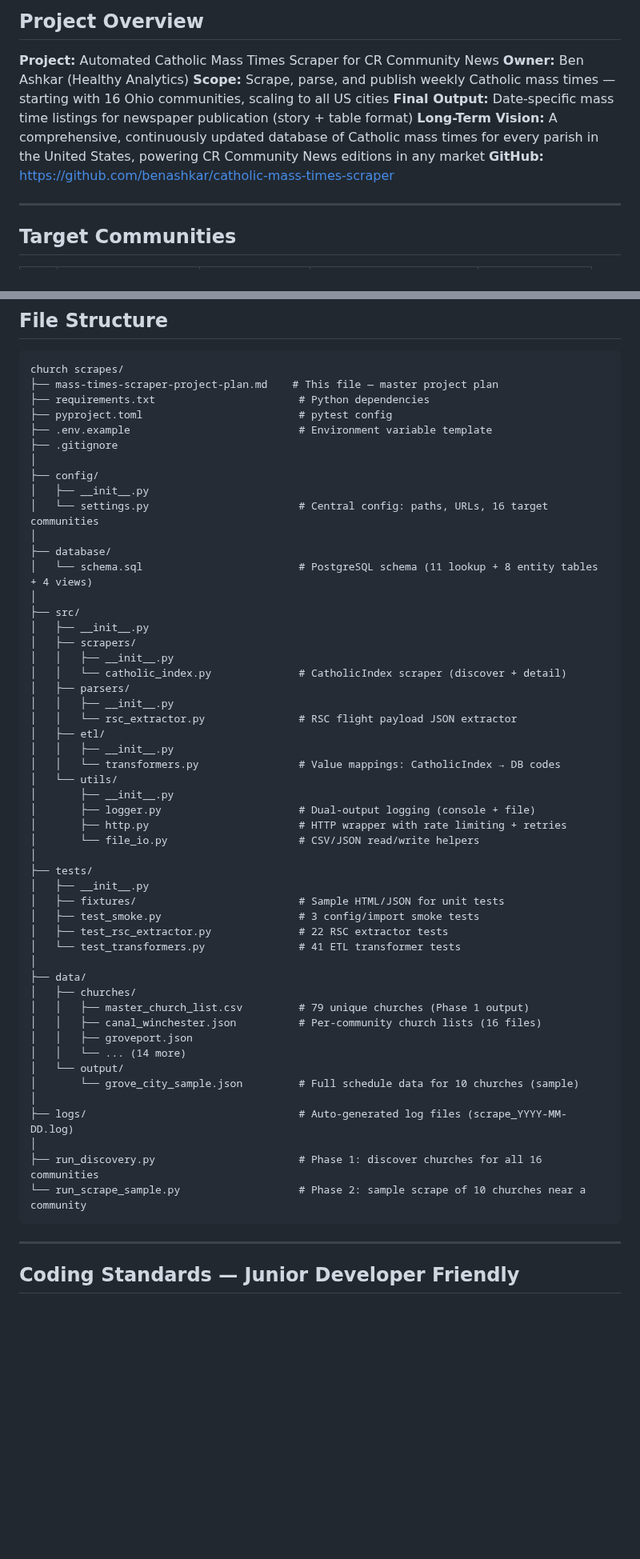
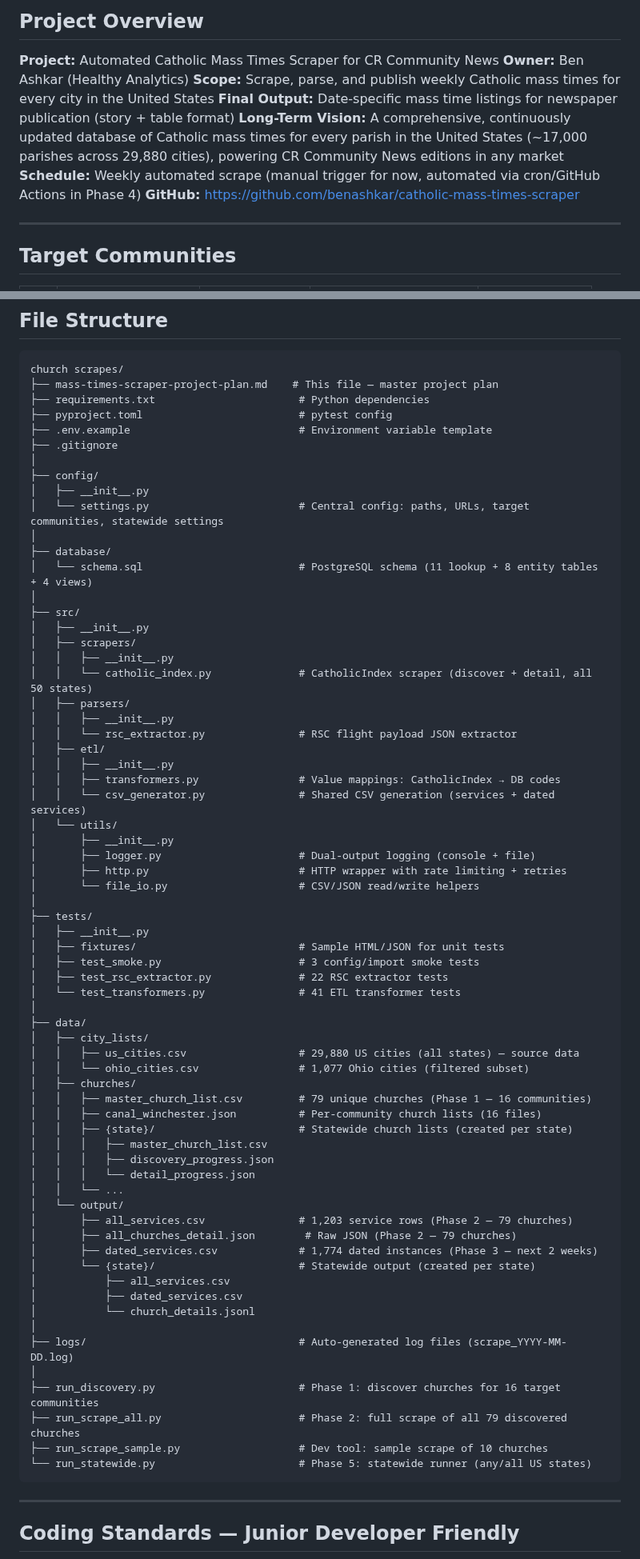
Before and after one commit to benashkar/catholic-mass-times-scraper, a Markdown page: mass-times-scraper-project-plan.md, 2 parts joined by grey strips. Shown at 80% size. Drawn GitHub-style; blank space fills up the shorter version.

````diff
--- a/mass-times-scraper-project-plan.md
+++ b/mass-times-scraper-project-plan.md
@@ -4,9 +4,10 @@
 
 **Project:** Automated Catholic Mass Times Scraper for CR Community News
 **Owner:** Ben Ashkar (Healthy Analytics)
-**Scope:** Scrape, parse, and publish weekly Catholic mass times — starting with 16 Ohio communities, scaling to all US cities
+**Scope:** Scrape, parse, and publish weekly Catholic mass times for every city in the United States
 **Final Output:** Date-specific mass time listings for newspaper publication (story + table format)
-**Long-Term Vision:** A comprehensive, continuously updated database of Catholic mass times for every parish in the United States, powering CR Community News editions in any market
+**Long-Term Vision:** A comprehensive, continuously updated database of Catholic mass times for every parish in the United States (~17,000 parishes across 29,880 cities), powering CR Community News editions in any market
+**Schedule:** Weekly automated scrape (manual trigger for now, automated via cron/GitHub Actions in Phase 4)
 **GitHub:** https://github.com/benashkar/catholic-mass-times-scraper
 
 ---
@@ -299,7 +313,7 @@ church scrapes/
 │
 ├── config/
 │   ├── __init__.py
-│   └── settings.py                        # Central config: paths, URLs, 16 target communities
+│   └── settings.py                        # Central config: paths, URLs, target communities, statewide settings
 │
 ├── database/
 │   └── schema.sql                         # PostgreSQL schema (11 lookup + 8 entity tables + 4 views)
@@ -308,13 +322,14 @@ church scrapes/
 │   ├── __init__.py
 │   ├── scrapers/
 │   │   ├── __init__.py
-│   │   └── catholic_index.py              # CatholicIndex scraper (discover + detail)
+│   │   └── catholic_index.py              # CatholicIndex scraper (discover + detail, all 50 states)
 │   ├── parsers/
 │   │   ├── __init__.py
 │   │   └── rsc_extractor.py               # RSC flight payload JSON extractor
 │   ├── etl/
 │   │   ├── __init__.py
-│   │   └── transformers.py                # Value mappings: CatholicIndex → DB codes
+│   │   ├── transformers.py                # Value mappings: CatholicIndex → DB codes
+│   │   └── csv_generator.py               # Shared CSV generation (services + dated services)
 │   └── utils/
 │       ├── __init__.py
 │       ├── logger.py                      # Dual-output logging (console + file)
@@ -329,18 +344,32 @@ church scrapes/
 │   └── test_transformers.py               # 41 ETL transformer tests
 │
 ├── data/
+│   ├── city_lists/
+│   │   ├── us_cities.csv                  # 29,880 US cities (all states) — source data
+│   │   └── ohio_cities.csv                # 1,077 Ohio cities (filtered subset)
 │   ├── churches/
-│   │   ├── master_church_list.csv         # 79 unique churches (Phase 1 output)
+│   │   ├── master_church_list.csv         # 79 unique churches (Phase 1 — 16 communities)
 │   │   ├── canal_winchester.json          # Per-community church lists (16 files)
-│   │   ├── groveport.json
-│   │   └── ... (14 more)
+│   │   ├── {state}/                       # Statewide church lists (created per state)
+│   │   │   ├── master_church_list.csv
+│   │   │   ├── discovery_progress.json
+│   │   │   └── detail_progress.json
+│   │   └── ...
 │   └── output/
-│       └── grove_city_sample.json         # Full schedule data for 10 churches (sample)
+│       ├── all_services.csv               # 1,203 service rows (Phase 2 — 79 churches)
+│       ├── all_churches_detail.json        # Raw JSON (Phase 2 — 79 churches)
+│       ├── dated_services.csv             # 1,774 dated instances (Phase 3 — next 2 weeks)
+│       └── {state}/                       # Statewide output (created per state)
+│           ├── all_services.csv
+│           ├── dated_services.csv
+│           └── church_details.jsonl
 │
 ├── logs/                                  # Auto-generated log files (scrape_YYYY-MM-DD.log)
 │
-├── run_discovery.py                       # Phase 1: discover churches for all 16 communities
-└── run_scrape_sample.py                   # Phase 2: sample scrape of 10 churches near a community
+├── run_discovery.py                       # Phase 1: discover churches for 16 target communities
+├── run_scrape_all.py                      # Phase 2: full scrape of all 79 discovered churches
+├── run_scrape_sample.py                   # Dev tool: sample scrape of 10 churches
+└── run_statewide.py                       # Phase 5: statewide runner (any/all US states)
 ```
 
 ---
````
Also changed, not shown: other parts of mass-times-scraper-project-plan.md (+75 -57 lines).
